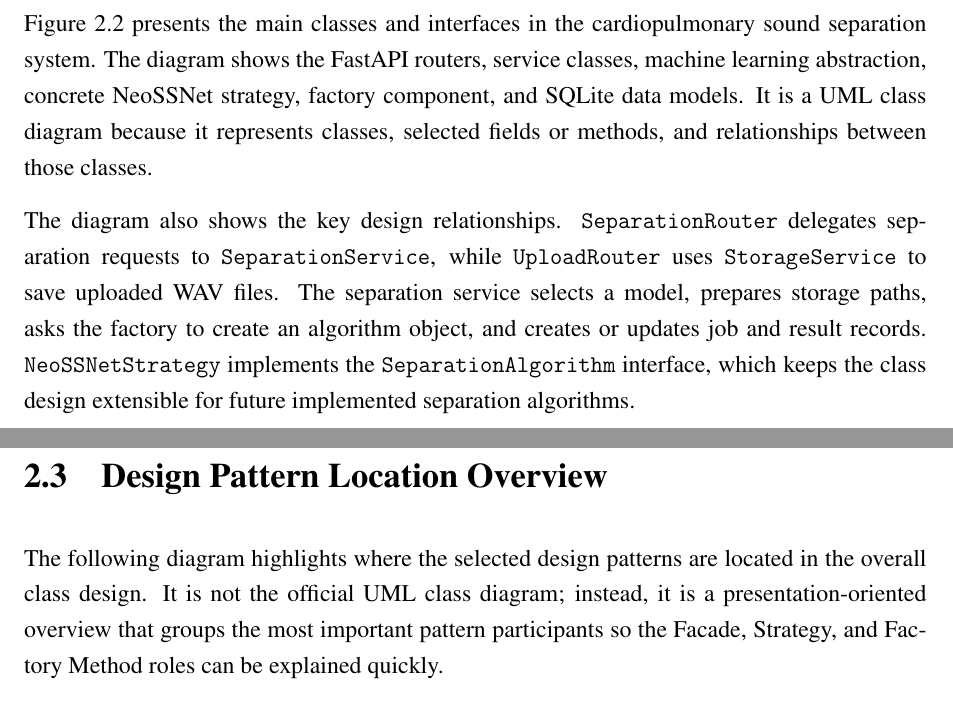
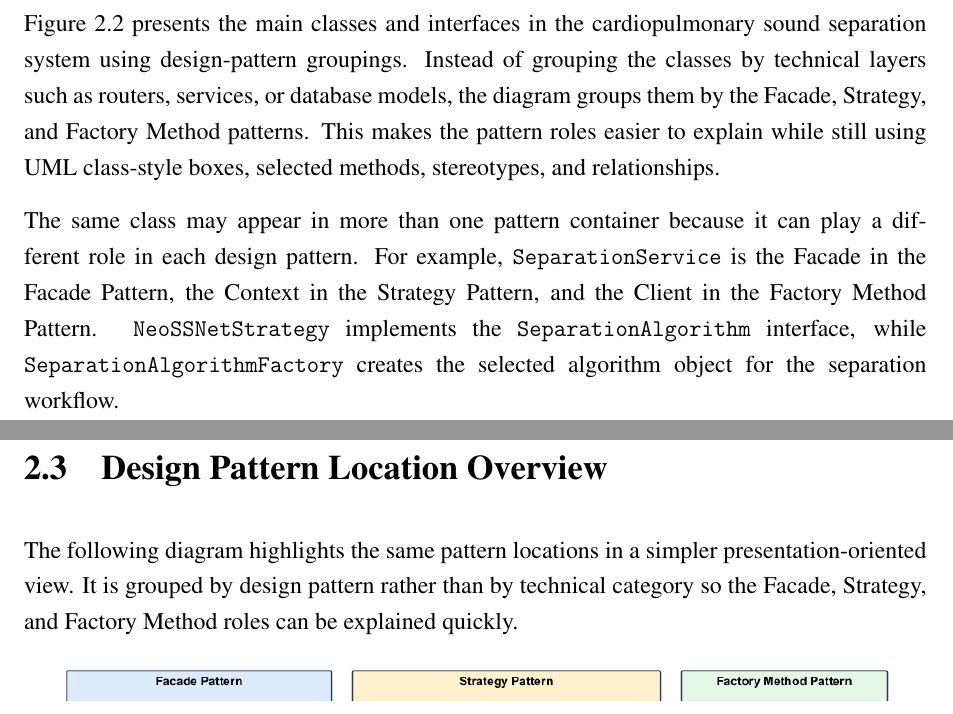
Before and after one commit to ASHRAF-2004/Machine-Learning-Based-System-for-Cardiopulmonary-Sound-Separation, a LaTeX thesis (docs/software_design_report/main.tex, which reads docs/software_design_report/chapters/02_system_overview.tex): two parts of pages 19 and 20 of 49, joined at a grey line, cut so that both start at the same text. Compiled offline with pdfLaTeX.

Commit message:
Group overall pattern diagram by design patterns

```diff
--- a/docs/software_design_report/chapters/02_system_overview.tex
+++ b/docs/software_design_report/chapters/02_system_overview.tex
@@ -206,14 +206,14 @@ A use case describes how an actor interacts with a system to achieve a specific
 \end{figure}
 \end{landscape}
 
-Figure~\ref{fig:overall-class-diagram} presents the main classes and interfaces in the cardiopulmonary sound separation system. The diagram shows the FastAPI routers, service classes, machine learning abstraction, concrete NeoSSNet strategy, factory component, and SQLite data models. It is a UML class diagram because it represents classes, selected fields or methods, and relationships between those classes.
+Figure~\ref{fig:overall-class-diagram} presents the main classes and interfaces in the cardiopulmonary sound separation system using design-pattern groupings. Instead of grouping the classes by technical layers such as routers, services, or database models, the diagram groups them by the Facade, Strategy, and Factory Method patterns. This makes the pattern roles easier to explain while still using UML class-style boxes, selected methods, stereotypes, and relationships.
 
-The diagram also shows the key design relationships. \texttt{SeparationRouter} delegates separation requests to \texttt{SeparationService}, while \texttt{UploadRouter} uses \texttt{StorageService} to save uploaded WAV files. The separation service selects a model, prepares storage paths, asks the factory to create an algorithm object, and creates or updates job and result records. \texttt{NeoSSNetStrategy} implements the \texttt{SeparationAlgorithm} interface, which keeps the class design extensible for future implemented separation algorithms.
+The same class may appear in more than one pattern container because it can play a different role in each design pattern. For example, \texttt{SeparationService} is the Facade in the Facade Pattern, the Context in the Strategy Pattern, and the Client in the Factory Method Pattern. \texttt{NeoSSNetStrategy} implements the \texttt{SeparationAlgorithm} interface, while \texttt{SeparationAlgorithmFactory} creates the selected algorithm object for the separation workflow.
 
 \clearpage
 \section{Design Pattern Location Overview}
 
-The following diagram highlights where the selected design patterns are located in the overall class design. It is not the official UML class diagram; instead, it is a presentation-oriented overview that groups the most important pattern participants so the Facade, Strategy, and Factory Method roles can be explained quickly.
+The following diagram highlights the same pattern locations in a simpler presentation-oriented view. It is grouped by design pattern rather than by technical category so the Facade, Strategy, and Factory Method roles can be explained quickly.
 
 \begin{figure}[H]
   \centering
```
Also changed, not shown: docs/software_design_report/diagrams/img/overall_class_diagram.png, docs/software_design_report/diagrams/img/overall_class_diagram_main.png, docs/software_design_report/diagrams/img/pattern_location_overview.png, docs/software_design_report/main.pdf, docs/software_design_report/chapters/02_system_overview.tex (2 more changed lines), 3 other files.
